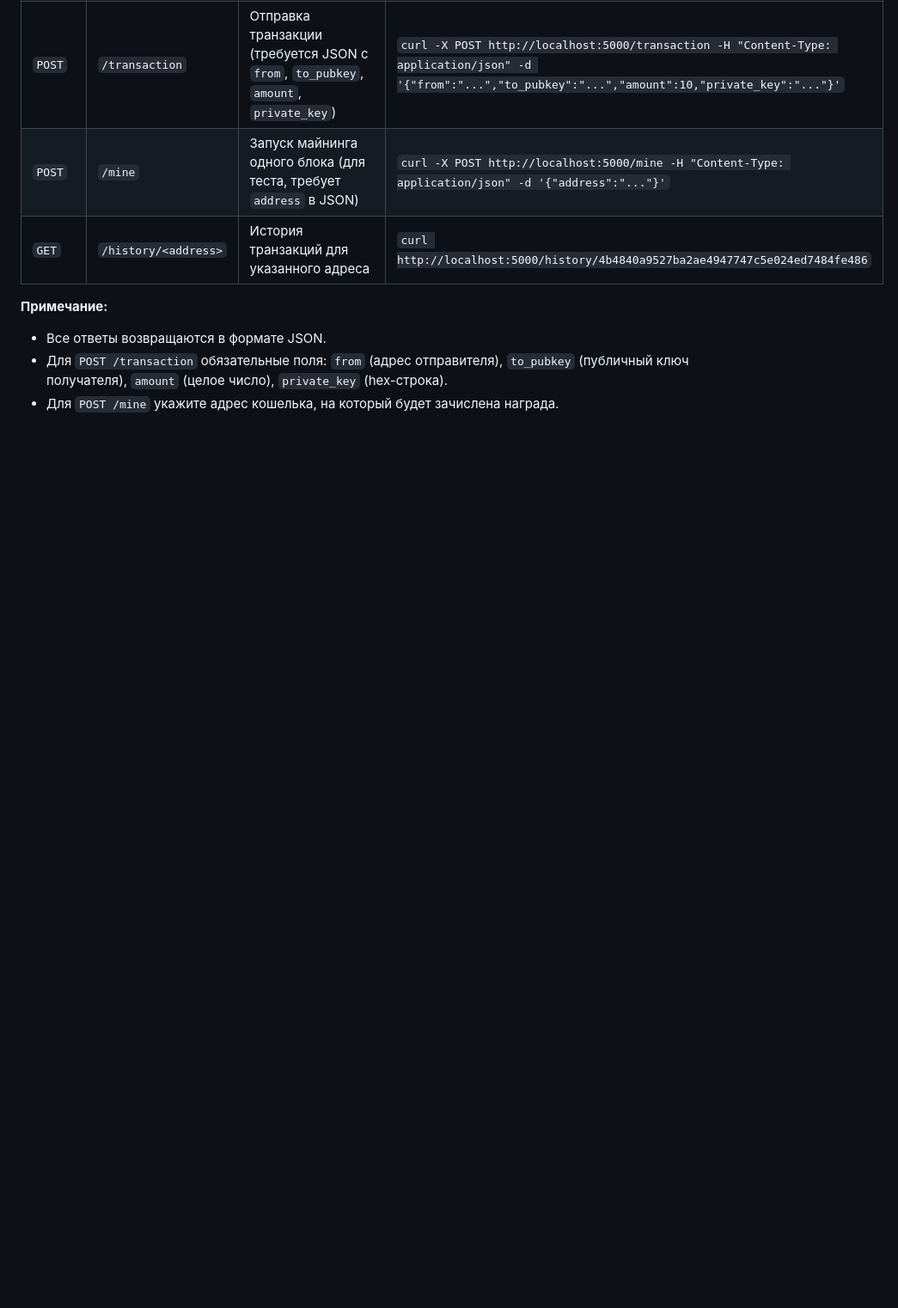
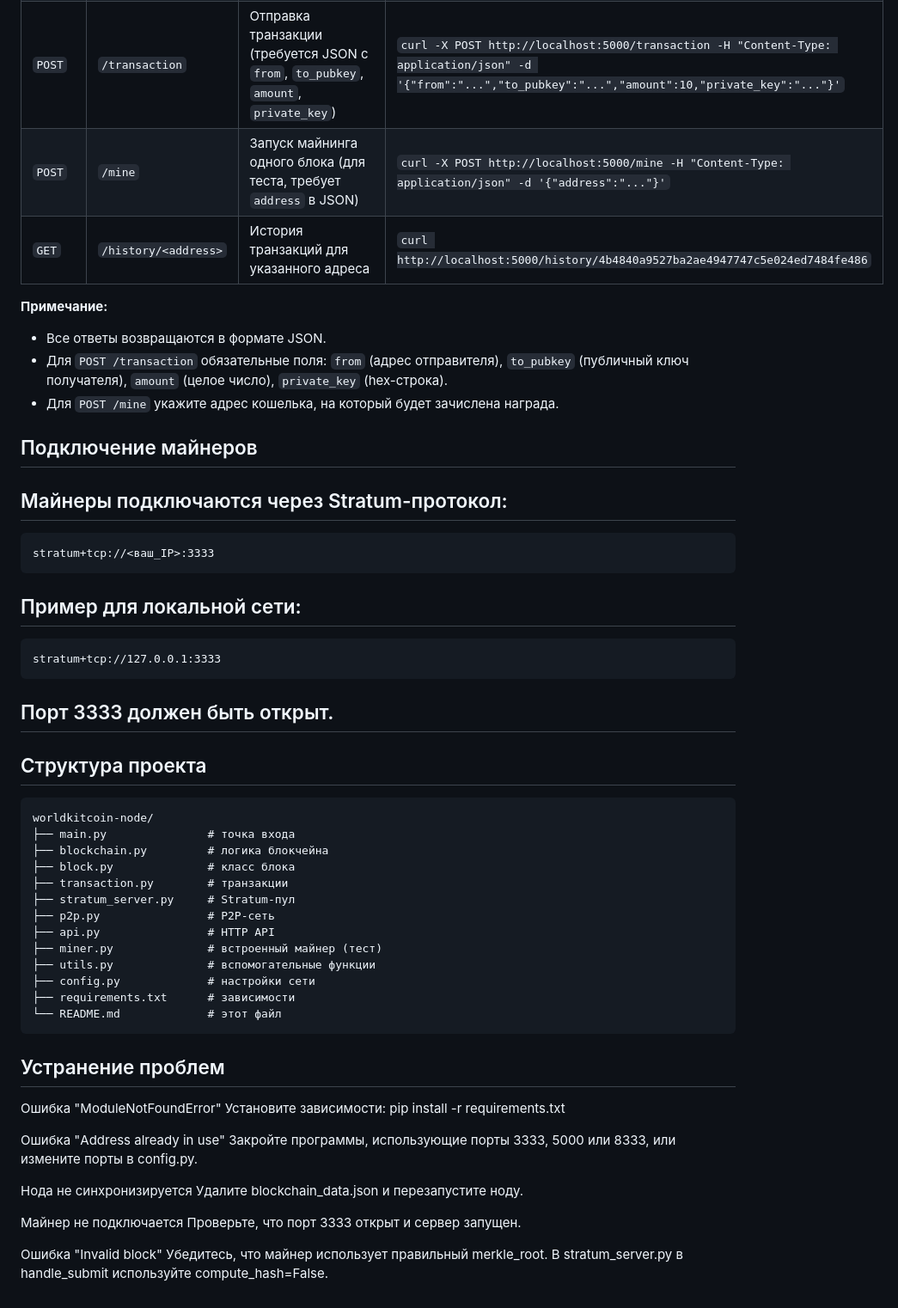
Before and after one commit to mikky1s/WorldKitCoin-Node, a Markdown page: README.md, the part around the change. Shown at 86% size. GitHub-like rendering; blank space fills up the shorter version.

````diff
--- a/README.md
+++ b/README.md
@@ -98,3 +98,48 @@ http://localhost:5000/info
 - Все ответы возвращаются в формате JSON.
 - Для `POST /transaction` обязательные поля: `from` (адрес отправителя), `to_pubkey` (публичный ключ получателя), `amount` (целое число), `private_key` (hex-строка).
 - Для `POST /mine` укажите адрес кошелька, на который будет зачислена награда.
+
+## Подключение майнеров
+## Майнеры подключаются через Stratum-протокол:
+
+```text
+stratum+tcp://<ваш_IP>:3333
+```
+## Пример для локальной сети:
+
+```text
+stratum+tcp://127.0.0.1:3333
+```
+## Порт 3333 должен быть открыт.
+
+## Структура проекта
+```text
+worldkitcoin-node/
+├── main.py               # точка входа
+├── blockchain.py         # логика блокчейна
+├── block.py              # класс блока
+├── transaction.py        # транзакции
+├── stratum_server.py     # Stratum-пул
+├── p2p.py                # P2P-сеть
+├── api.py                # HTTP API
+├── miner.py              # встроенный майнер (тест)
+├── utils.py              # вспомогательные функции
+├── config.py             # настройки сети
+├── requirements.txt      # зависимости
+└── README.md             # этот файл
+```
+## Устранение проблем
+Ошибка "ModuleNotFoundError"
+Установите зависимости: pip install -r requirements.txt
+
+Ошибка "Address already in use"
+Закройте программы, использующие порты 3333, 5000 или 8333, или измените порты в config.py.
+
+Нода не синхронизируется
+Удалите blockchain_data.json и перезапустите ноду.
+
+Майнер не подключается
+Проверьте, что порт 3333 открыт и сервер запущен.
+
+Ошибка "Invalid block"
+Убедитесь, что майнер использует правильный merkle_root. В stratum_server.py в handle_submit используйте compute_hash=False.
````
